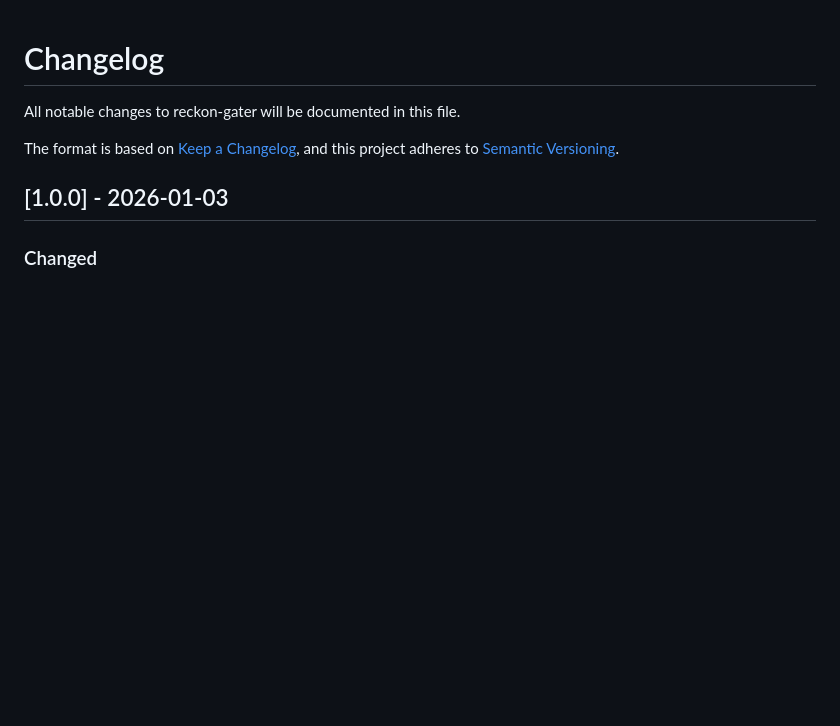
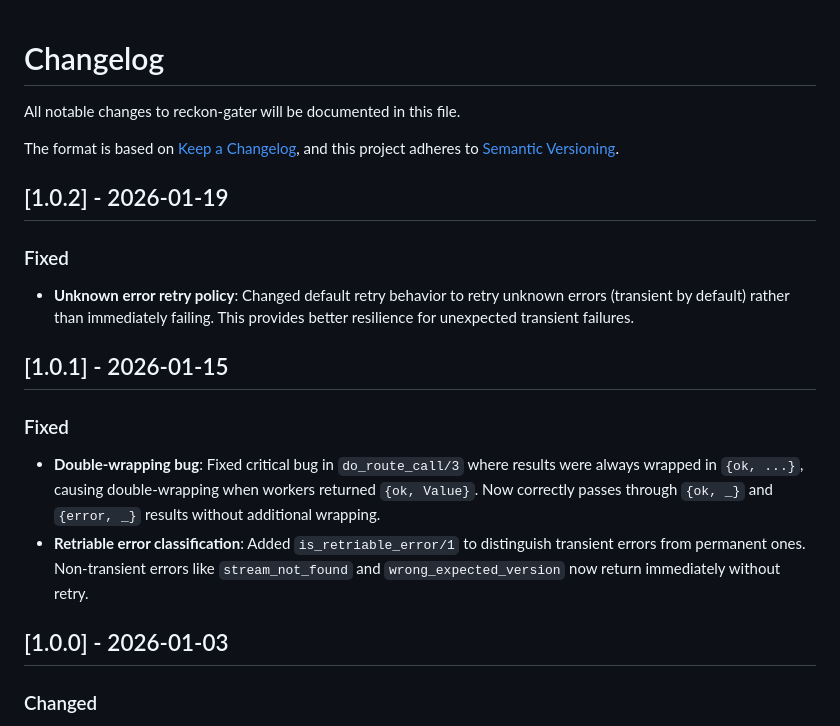
Before and after one commit to reckon-db-org/reckon-gater, a Markdown page: CHANGELOG.md, the part around the change. Rendered like a GitHub page; blank space fills up the shorter version.

Commit message:
docs: Document 1.0.1 and 1.0.2 releases in CHANGELOG
- 1.0.1: Fixed double-wrapping bug in do_route_call/3
- 1.0.2: Changed unknown error retry policy to default to retry

Co-Authored-By: Claude Opus 4.5 <noreply@anthropic.com>

```diff
--- a/CHANGELOG.md
+++ b/CHANGELOG.md
@@ -4,6 +4,26 @@ All notable changes to reckon-gater will be documented in this file.
 
 The format is based on [Keep a Changelog](https://keepachangelog.com/en/1.0.0/),
 and this project adheres to [Semantic Versioning](https://semver.org/spec/v2.0.0.html).
+
+## [1.0.2] - 2026-01-19
+
+### Fixed
+
+- **Unknown error retry policy**: Changed default retry behavior to retry unknown
+  errors (transient by default) rather than immediately failing. This provides
+  better resilience for unexpected transient failures.
+
+## [1.0.1] - 2026-01-15
+
+### Fixed
+
+- **Double-wrapping bug**: Fixed critical bug in `do_route_call/3` where results
+  were always wrapped in `{ok, ...}`, causing double-wrapping when workers
+  returned `{ok, Value}`. Now correctly passes through `{ok, _}` and `{error, _}`
+  results without additional wrapping.
+- **Retriable error classification**: Added `is_retriable_error/1` to distinguish
+  transient errors from permanent ones. Non-transient errors like `stream_not_found`
+  and `wrong_expected_version` now return immediately without retry.
 
 ## [1.0.0] - 2026-01-03
 
```
